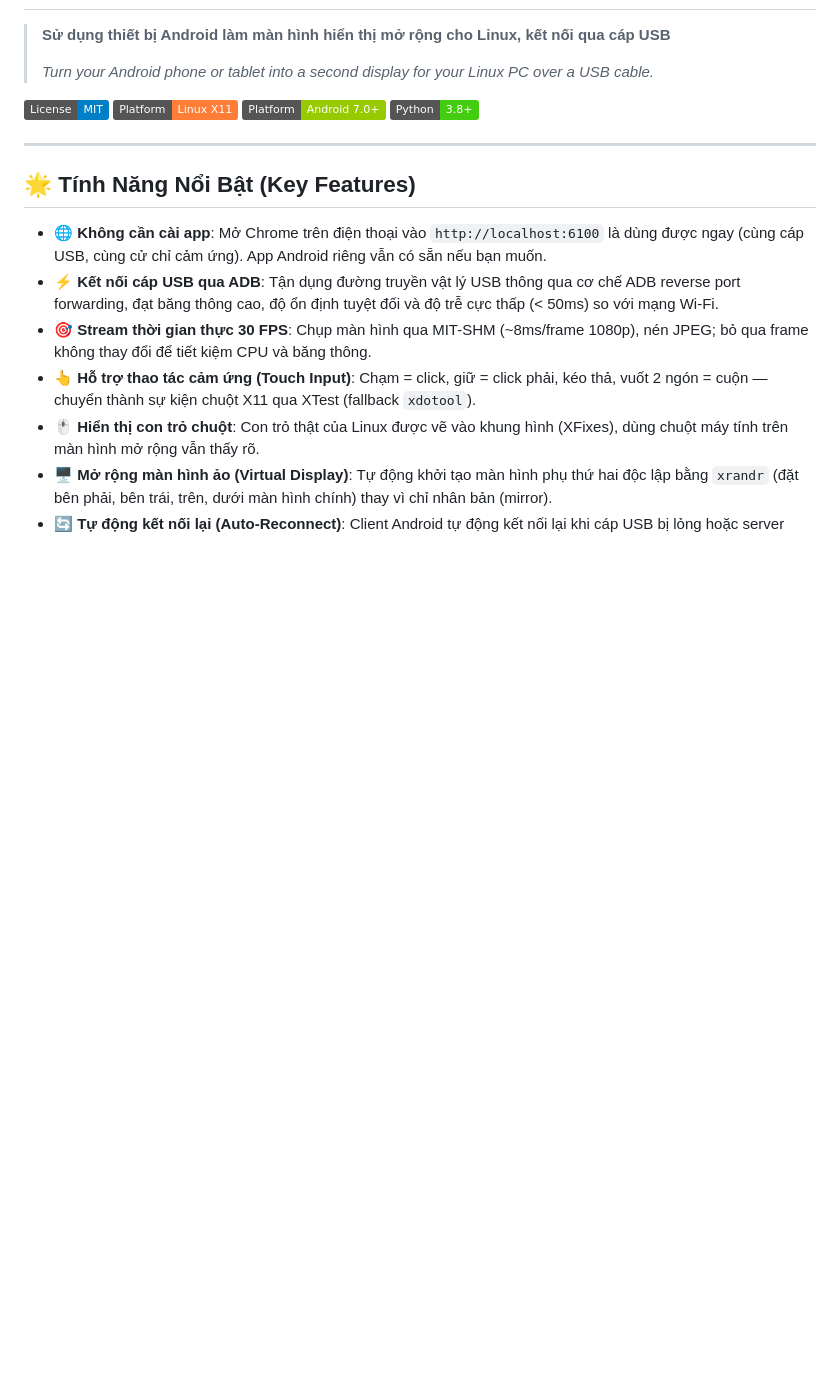
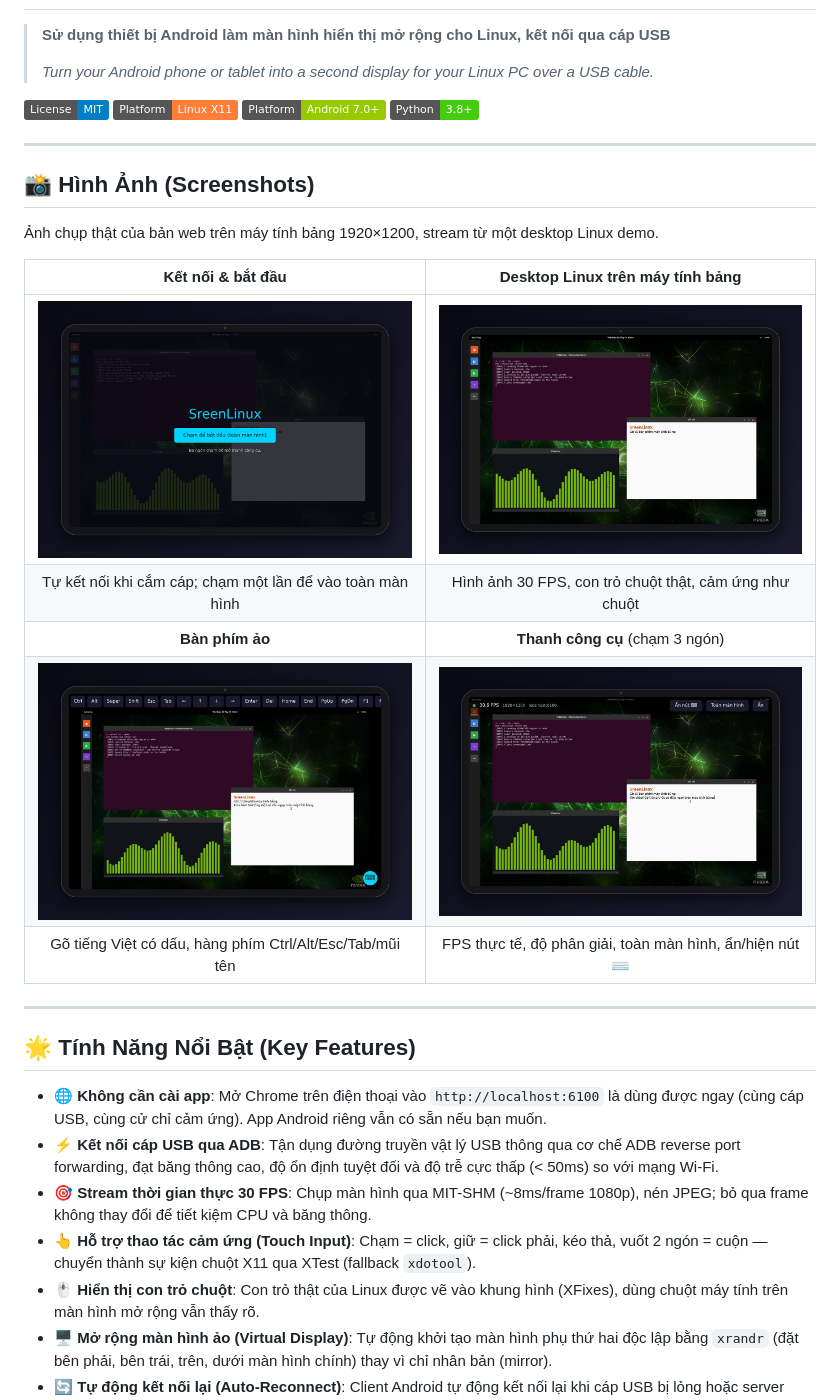
Before and after one commit to hntan0104/SreenLinux, a Markdown page: README.md, the part around one of its changes. Rendered like a GitHub page; pictures changed too: docs/images/01-start.jpg (added), docs/images/02-desktop.jpg (added), docs/images/03-keyboard.jpg (added); badges without logos; blank space fills up the shorter version.

Commit message:
Add banner and screenshots to README
Real screenshots of the web client on a 1920x1200 tablet viewport,
streamed from a demo desktop: start screen, desktop, on-screen keyboard
(Vietnamese typed end-to-end through XTest) and the toolbar.

Co-Authored-By: Claude Opus 5.5 <noreply@anthropic.com>

```diff
--- a/README.md
+++ b/README.md
@@ -8,6 +12,20 @@
 [![Platform: Linux](https://img.shields.io/badge/Platform-Linux%20X11-orange.svg)]()
 [![Platform: Android](https://img.shields.io/badge/Platform-Android%207.0%2B-green.svg)]()
 [![Python: 3.8+](https://img.shields.io/badge/Python-3.8%2B-brightgreen.svg)]()
+
+---
+
+## 📸 Hình Ảnh (Screenshots)
+
+Ảnh chụp thật của bản web trên máy tính bảng 1920×1200, stream từ một desktop Linux demo.
+
+| Kết nối & bắt đầu | Desktop Linux trên máy tính bảng |
+|:---:|:---:|
+| <img src="docs/images/01-start.jpg" alt="Màn hình bắt đầu: chạm để vào chế độ toàn màn hình" width="420"> | <img src="docs/images/02-desktop.jpg" alt="Desktop Linux hiển thị toàn màn hình trên máy tính bảng" width="420"> |
+| Tự kết nối khi cắm cáp; chạm một lần để vào toàn màn hình | Hình ảnh 30 FPS, con trỏ chuột thật, cảm ứng như chuột |
+| **Bàn phím ảo** | **Thanh công cụ** (chạm 3 ngón) |
+| <img src="docs/images/03-keyboard.jpg" alt="Bàn phím: hàng phím Ctrl Alt Esc Tab mũi tên, gõ tiếng Việt có dấu" width="420"> | <img src="docs/images/04-toolbar.jpg" alt="Thanh công cụ hiển thị FPS, độ phân giải, nút toàn màn hình" width="420"> |
+| Gõ tiếng Việt có dấu, hàng phím Ctrl/Alt/Esc/Tab/mũi tên | FPS thực tế, độ phân giải, toàn màn hình, ẩn/hiện nút ⌨ |
 
 ---
 
```
Also changed, not shown: other parts of README.md (+5 -1 lines), docs/images/banner.png (added).
